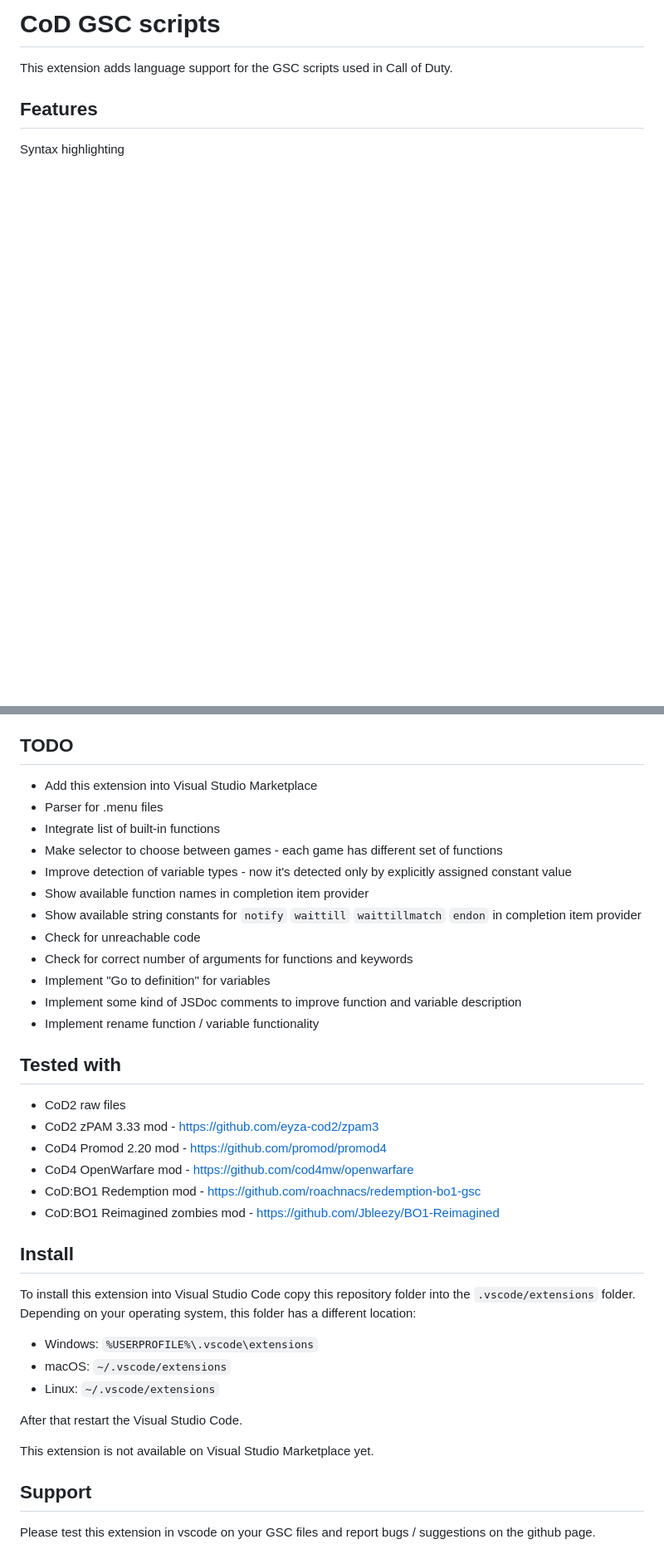
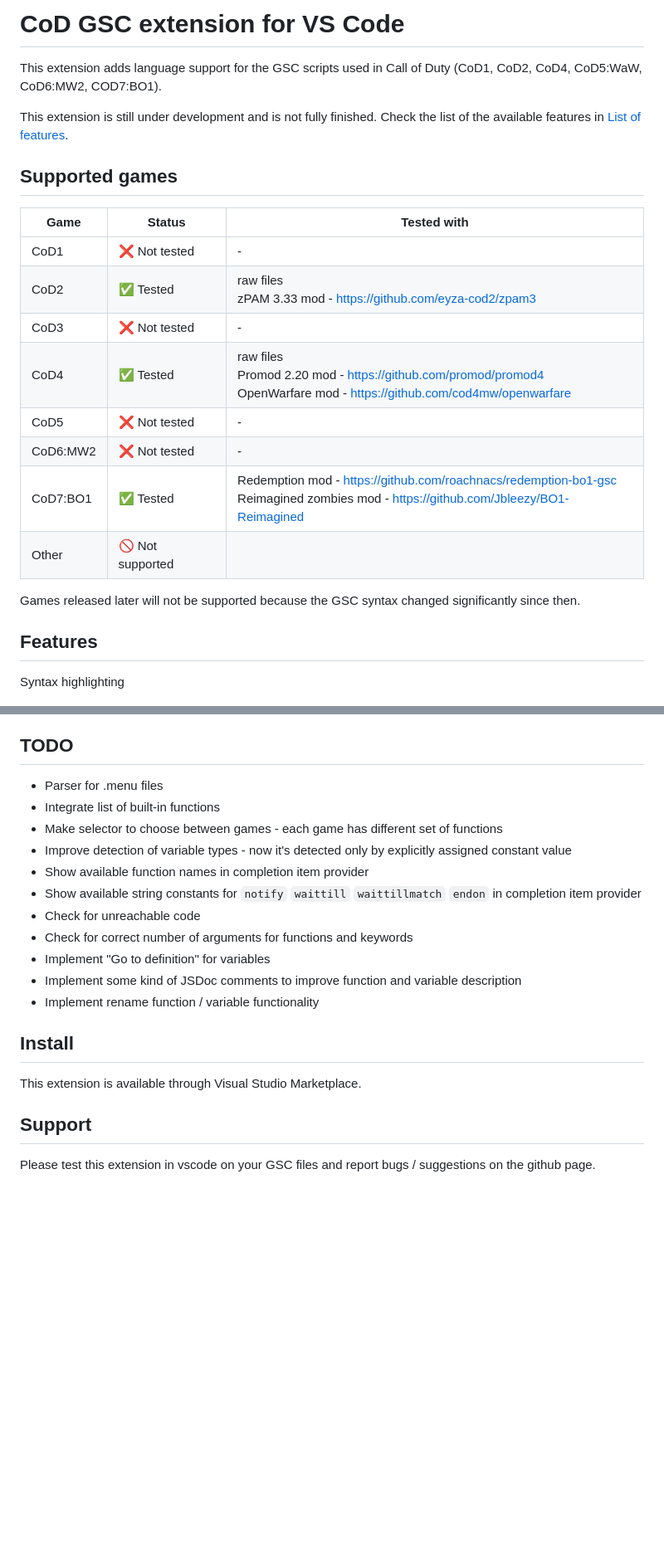
Before and after one commit to eyza-cod2/vscode-cod-gsc, a Markdown page: README.md, 2 parts joined by grey strips. Shown: that part at 83% size. Rendered like a GitHub page; blank space fills up the shorter version.

Commit message:
Added to VS Code extension marketplace, updated readme.md

```diff
--- a/README.md
+++ b/README.md
@@ -1,6 +1,26 @@
-# CoD GSC scripts
+# CoD GSC extension for VS Code
 
-This extension adds language support for the GSC scripts used in Call of Duty.
+This extension adds language support for the GSC scripts used in Call of Duty (CoD1, CoD2, CoD4, CoD5:WaW, CoD6:MW2, COD7:BO1).
+
+This extension is still under development and is not fully finished. Check the list of the available features in [List of features](#list-of-features).
+
+
+## Supported games
+
+| Game     | Status  | Tested with    |
+|----------|---------|----------------|
+| CoD1     | ❌ Not tested     | -     |
+| CoD2     | ✅ Tested         | raw files<br>zPAM 3.33 mod - https://github.com/eyza-cod2/zpam3    |
+| CoD3     | ❌ Not tested     | -    |
+| CoD4     | ✅ Tested         | raw files<br>Promod 2.20 mod - https://github.com/promod/promod4<br>OpenWarfare mod - https://github.com/cod4mw/openwarfare    |
+| CoD5     | ❌ Not tested     | -    |
+| CoD6:MW2 | ❌ Not tested     | -    |
+| CoD7:BO1 | ✅ Tested         |  Redemption mod - https://github.com/roachnacs/redemption-bo1-gsc<br>Reimagined zombies mod - https://github.com/Jbleezy/BO1-Reimagined   |
+| Other    | 🚫 Not supported     |     |
+
+Games released later will not be supported because the GSC syntax changed significantly since then.
+
+
 
 
 
@@ -68,7 +88,6 @@ Function hover info
 
 
 ## TODO
-- Add this extension into Visual Studio Marketplace
 - Parser for .menu files
 - Integrate list of built-in functions
 - Make selector to choose between games - each game has different set of functions
@@ -84,25 +103,9 @@ Function hover info
 
 
 
-## Tested with
-- CoD2 raw files
-- CoD2 zPAM 3.33 mod - https://github.com/eyza-cod2/zpam3
-- CoD4 Promod 2.20 mod - https://github.com/promod/promod4
-- CoD4 OpenWarfare mod - https://github.com/cod4mw/openwarfare
-- CoD:BO1 Redemption mod - https://github.com/roachnacs/redemption-bo1-gsc
-- CoD:BO1 Reimagined zombies mod - https://github.com/Jbleezy/BO1-Reimagined
-
-
 
 ## Install
-To install this extension into Visual Studio Code copy this repository folder into the `.vscode/extensions` folder. Depending on your operating system, this folder has a different location:
-- Windows: `%USERPROFILE%\.vscode\extensions`
-- macOS: `~/.vscode/extensions`
-- Linux: `~/.vscode/extensions`
-
-After that restart the Visual Studio Code.
-
-This extension is not available on Visual Studio Marketplace yet.
+This extension is available through Visual Studio Marketplace.
 
 
 
```
Also changed, not shown: logo.png (added), 4 other files.
